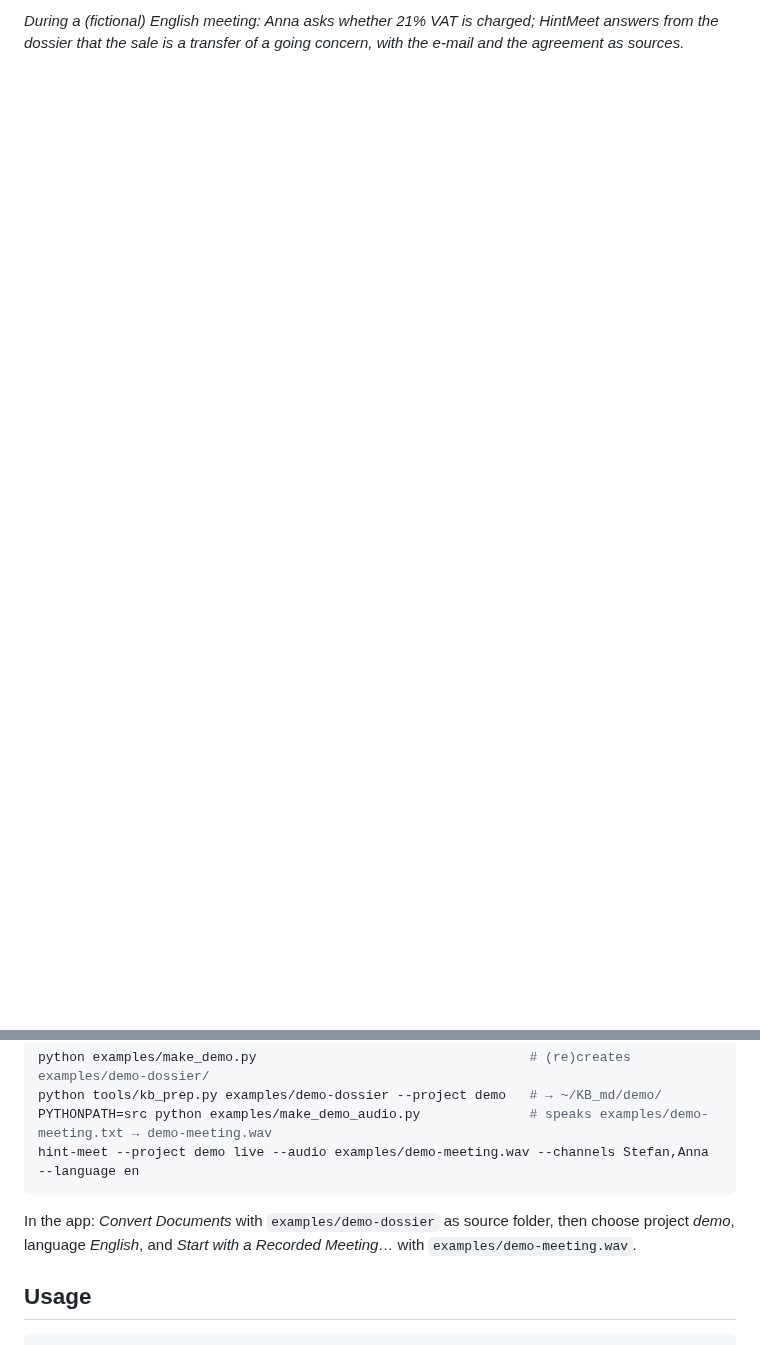
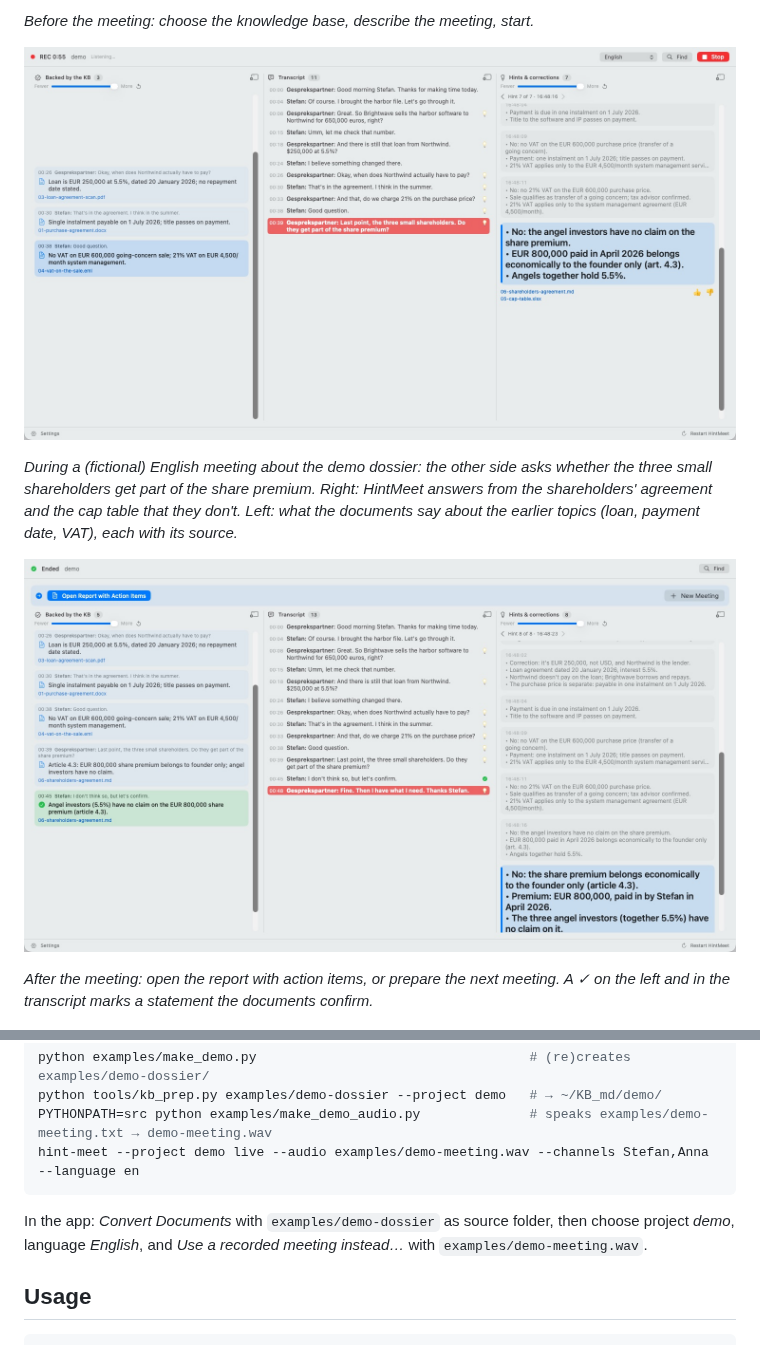
Before and after one commit to stefan52a/hint-meet, a Markdown page: README.md, 2 parts joined by grey strips. Drawn GitHub-style; pictures changed too: docs/images/after-the-meeting.jpg (added), docs/images/meeting.jpg (added); blank space fills up the shorter version.

````diff
--- a/README.md
+++ b/README.md
@@ -15,5 +20,13 @@ HintMeet is a meeting copilot for the Mac. It listens along during a conversatio
 
-*During a (fictional) English meeting: Anna asks whether 21% VAT is charged; HintMeet answers from the dossier that the sale is a transfer of a going concern, with the e-mail and the agreement as sources.*
+*Before the meeting: choose the knowledge base, describe the meeting, start.*
+
+![HintMeet during a fictional English meeting: on the left what the documents say about the topics raised, in the middle the transcript with the utterance the hint responds to highlighted, on the right the hints with sources](docs/images/meeting.jpg)
+
+*During a (fictional) English meeting about the demo dossier: the other side asks whether the three small shareholders get part of the share premium. Right: HintMeet answers from the shareholders' agreement and the cap table that they don't. Left: what the documents say about the earlier topics (loan, payment date, VAT), each with its source.*
+
+![After the meeting: Open Report with Action Items and New Meeting above the columns; on the left a ✓ for a statement the documents confirm](docs/images/after-the-meeting.jpg)
+
+*After the meeting: open the report with action items, or prepare the next meeting. A ✓ on the left and in the transcript marks a statement the documents confirm.*
 
 ![Convert Documents: kb_prep turning the demo dossier into a knowledge base, with progress per page while OCR reads a scanned PDF](docs/images/convert-documents.png)
 
@@ -255,7 +270,7 @@ PYTHONPATH=src python examples/make_demo_audio.py              # speaks examples
 hint-meet --project demo live --audio examples/demo-meeting.wav --channels Stefan,Anna --language en
 ```
 
-In the app: *Convert Documents* with `examples/demo-dossier` as source folder, then choose project *demo*, language *English*, and *Start with a Recorded Meeting…* with `examples/demo-meeting.wav`.
+In the app: *Convert Documents* with `examples/demo-dossier` as source folder, then choose project *demo*, language *English*, and *Use a recorded meeting instead…* with `examples/demo-meeting.wav`.
 
 ## Usage
 
````
Also changed, not shown: other parts of README.md (+21 -9 lines), CHANGELOG.md (+4 -0 lines), docs/images/hints-english.jpg (deleted), docs/images/start-screen.jpg (added).
